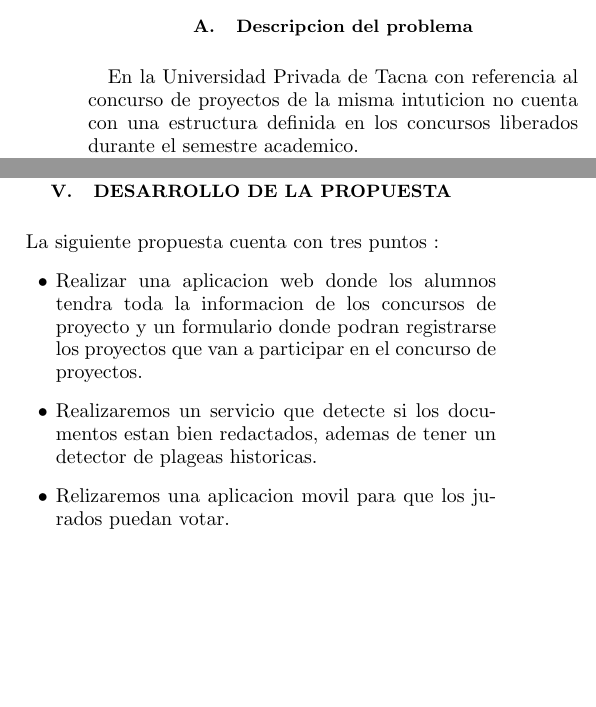
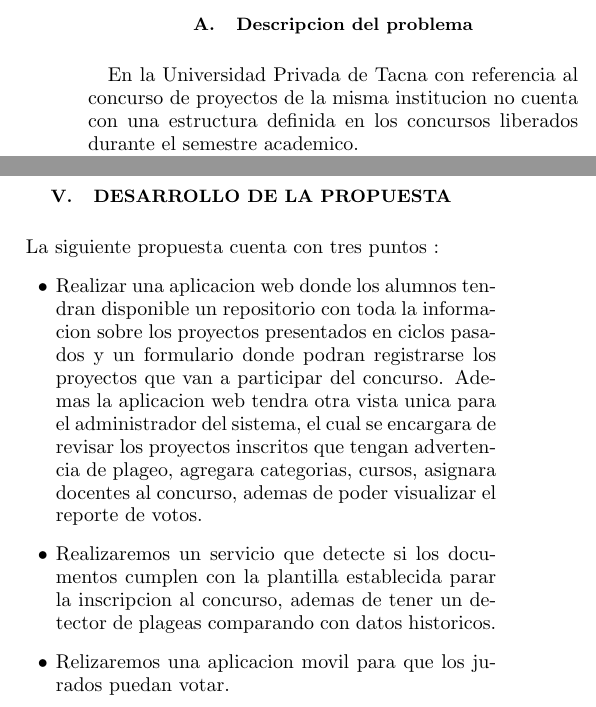
Before and after one commit to andrucar25/Paper-SGCProyectos, a LaTeX paper (Paper-SGCProyectos/TrabajoEncargado3.tex): two parts of the columns of pages 1 and 2 of 3, joined at a grey line, cut so that both start at the same text, the shorter picture padded with empty space. Compiled offline with pdfLaTeX.

Commit message:
Update TrabajoEncargado3.tex

```diff
--- a/Paper-SGCProyectos/TrabajoEncargado3.tex
+++ b/Paper-SGCProyectos/TrabajoEncargado3.tex
@@ -55,7 +55,7 @@ Es por ello que en el presente proyecto va referido al rubro de educación unive
 
 \section{Planteamiento del problema}
 \subsection{Descripcion del problema}
-En la Universidad Privada de Tacna con referencia al concurso de proyectos de la misma intuticion no cuenta con una estructura definida en los concursos liberados durante el semestre academico. \\
+En la Universidad Privada de Tacna con referencia al concurso de proyectos de la misma institucion no cuenta con una estructura definida en los concursos liberados durante el semestre academico. \\
 Los problemas que se encontro son los siguientes:
 \begin{itemize}
 \item Los docentes para asegurar la calidad del concurso nesecitan revisar que el proyecto no se haya realizado anteriormente, es por ello que se basan en el historial de los proyectos presentados en anterioridad, para ello realizan esta revision en conjunto con la documentacion presentada por los alumnos no sea una copia de documentos de proyectos anteriormente presentados en el concurso para ello realizan una comparacion con la documentacion de proyectos anteriores haciendo de este una tarea tediosa y casi imposible de poder abarcar todas las documentaciones presentadas.
@@ -94,8 +94,8 @@ Resolver los problemas del concurso de proyectos aplicando tecnologias de parte
 \section {Desarrollo de la propuesta}
 La siguiente propuesta cuenta con tres puntos :
 \begin{itemize}
-\item Realizar una aplicacion web donde los alumnos tendra toda la informacion de los concursos de proyecto y un formulario donde podran registrarse los proyectos que van a participar en el concurso de proyectos.
-\item Realizaremos un servicio que detecte si los documentos estan bien redactados, ademas de tener un detector de plageas historicas.
+\item Realizar una aplicacion web donde los alumnos tendran disponible un repositorio con toda la informacion sobre los proyectos presentados en ciclos pasados y un formulario donde podran registrarse los proyectos que van a participar del concurso. Ademas la aplicacion web tendra otra vista unica para el administrador del sistema, el cual se encargara de revisar los proyectos inscritos que tengan advertencia de plageo, agregara categorias, cursos, asignara docentes al concurso, ademas de poder visualizar el reporte de votos.
+\item Realizaremos un servicio que detecte si los documentos cumplen con la plantilla establecida parar la inscripcion al concurso, ademas de tener un detector de plageas comparando con datos historicos.
 \item Relizaremos una aplicacion movil para que los jurados puedan votar.
 \end{itemize}
 \newpage
```
Also changed, not shown: Paper-SGCProyectos/TrabajoEncargado3.tex (4 more changed lines).
